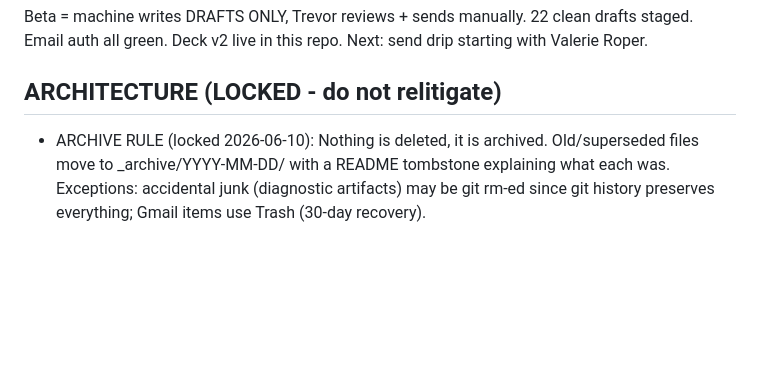
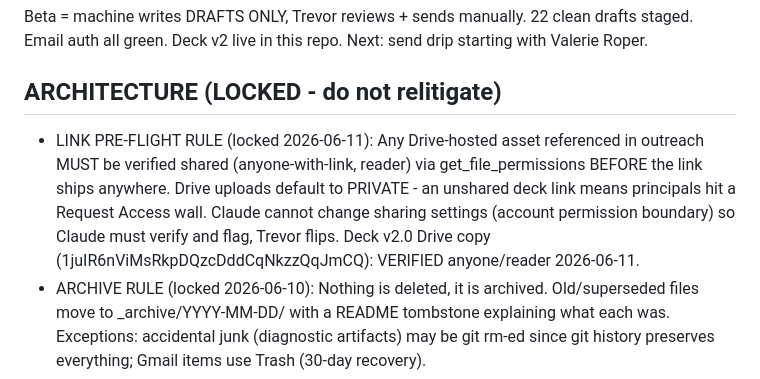
Before and after one commit to trevorvaughan-ux/hudsonseed-pitching-machine, a Markdown page: CLAUDE_STATUS_2026-06-10.md, the part around the change. Rendered like a GitHub page; blank space fills up the shorter version.

Commit message:
Link pre-flight rule 2026-06-11: verify Drive sharing via API before any link ships. Deck Drive copy verified anyone/reader.

```diff
--- a/CLAUDE_STATUS_2026-06-10.md
+++ b/CLAUDE_STATUS_2026-06-10.md
@@ -6,6 +6,7 @@ NO SECRETS IN THIS FILE. Credentials come from Trevor's vault upload.
 Beta = machine writes DRAFTS ONLY, Trevor reviews + sends manually. 22 clean drafts staged. Email auth all green. Deck v2 live in this repo. Next: send drip starting with Valerie Roper.
 
 ## ARCHITECTURE (LOCKED - do not relitigate)
+- LINK PRE-FLIGHT RULE (locked 2026-06-11): Any Drive-hosted asset referenced in outreach MUST be verified shared (anyone-with-link, reader) via get_file_permissions BEFORE the link ships anywhere. Drive uploads default to PRIVATE - an unshared deck link means principals hit a Request Access wall. Claude cannot change sharing settings (account permission boundary) so Claude must verify and flag, Trevor flips. Deck v2.0 Drive copy (1juIR6nViMsRkpDQzcDddCqNkzzQqJmCQ): VERIFIED anyone/reader 2026-06-11.
 - ARCHIVE RULE (locked 2026-06-10): Nothing is deleted, it is archived. Old/superseded files move to _archive/YYYY-MM-DD/ with a README tombstone explaining what each was. Exceptions: accidental junk (diagnostic artifacts) may be git rm-ed since git history preserves everything; Gmail items use Trash (30-day recovery).
 - Pitch Machine runtime = Google Apps Script + Google Sheets (source of truth) + Supabase (write-only pushes)
 - Railway = WEBSITE ONLY. Pitch Machine has zero Railway dependency.
```
